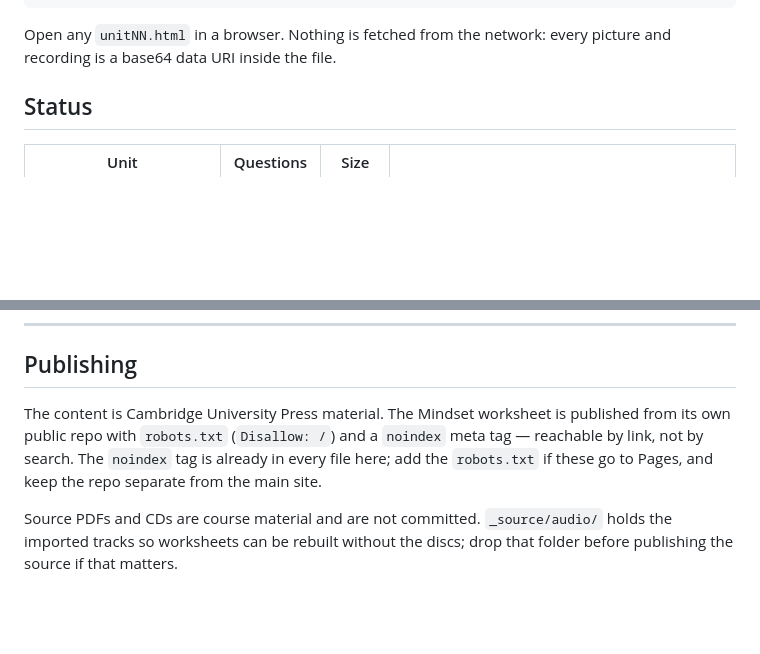
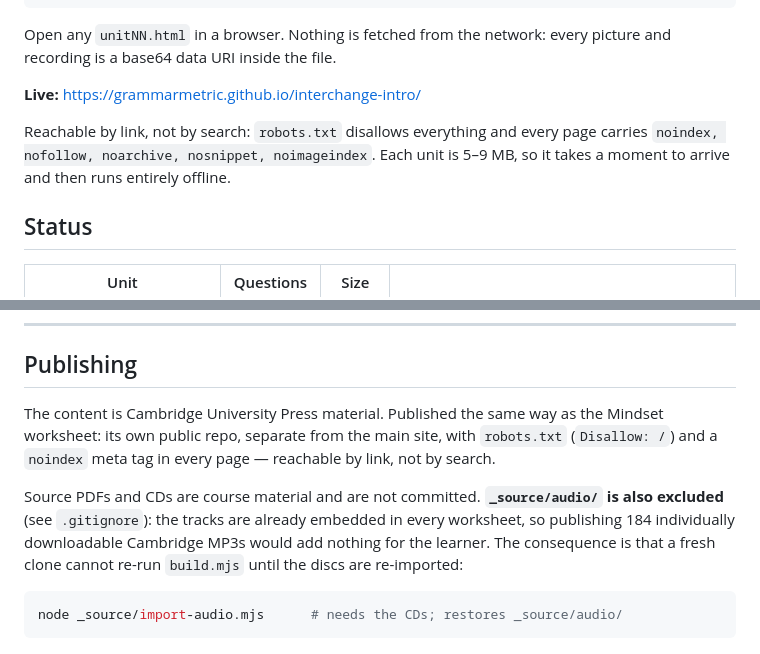
Before and after one commit to grammarmetric/interchange-intro, a Markdown page: README.md, 2 parts joined by grey strips. Rendered like a GitHub page; blank space fills up the shorter version.

Commit message:
README: live URL and the audio exclusion
Co-Authored-By: Claude Opus 5 <noreply@anthropic.com>

````diff
--- a/README.md
+++ b/README.md
@@ -13,6 +13,12 @@ _source/            everything needed to rebuild them
 
 Open any `unitNN.html` in a browser. Nothing is fetched from the network: every
 picture and recording is a base64 data URI inside the file.
+
+**Live:** <https://grammarmetric.github.io/interchange-intro/>
+
+Reachable by link, not by search: `robots.txt` disallows everything and every
+page carries `noindex, nofollow, noarchive, nosnippet, noimageindex`. Each unit
+is 5–9 MB, so it takes a moment to arrive and then runs entirely offline.
 
 ## Status
 
@@ -258,12 +264,17 @@ restated sentence, not guessed.
 
 ## Publishing
 
-The content is Cambridge University Press material. The Mindset worksheet is
-published from its own public repo with `robots.txt` (`Disallow: /`) and a
-`noindex` meta tag — reachable by link, not by search. The `noindex` tag is
-already in every file here; add the `robots.txt` if these go to Pages, and keep
-the repo separate from the main site.
+The content is Cambridge University Press material. Published the same way as
+the Mindset worksheet: its own public repo, separate from the main site, with
+`robots.txt` (`Disallow: /`) and a `noindex` meta tag in every page — reachable
+by link, not by search.
 
-Source PDFs and CDs are course material and are not committed. `_source/audio/`
-holds the imported tracks so worksheets can be rebuilt without the discs; drop
-that folder before publishing the source if that matters.
+Source PDFs and CDs are course material and are not committed. **`_source/audio/`
+is also excluded** (see `.gitignore`): the tracks are already embedded in every
+worksheet, so publishing 184 individually downloadable Cambridge MP3s would add
+nothing for the learner. The consequence is that a fresh clone cannot re-run
+`build.mjs` until the discs are re-imported:
+
+```bash
+node _source/import-audio.mjs      # needs the CDs; restores _source/audio/
+```
````
